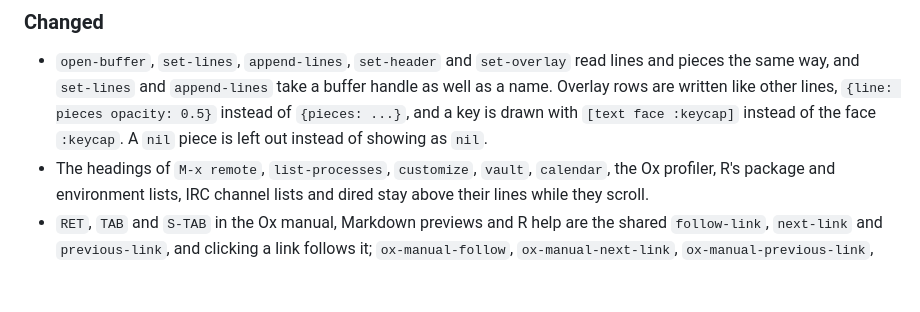
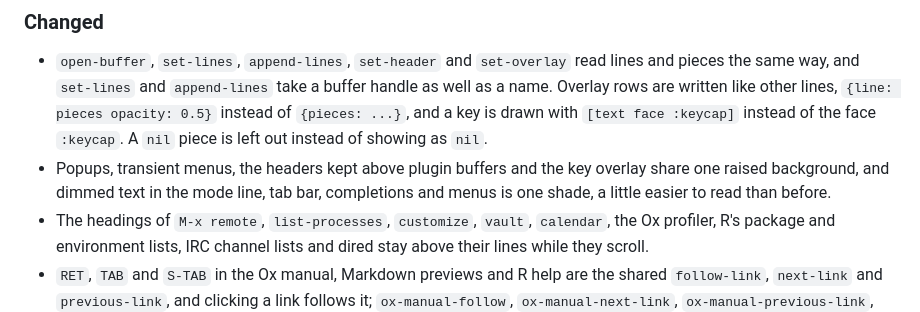
Before and after one commit to collide2954/oxmacs, a Markdown page: CHANGELOG.md, the part around the change. Rendered like a GitHub page; blank space fills up the shorter version.

Commit message:
Note the shared chrome colors in the changelog

```diff
--- a/CHANGELOG.md
+++ b/CHANGELOG.md
@@ -56,6 +56,7 @@ Notable changes to oxmacs, called mx before 0.12. The format follows [Keep a Cha
 ### Changed
 
 - `open-buffer`, `set-lines`, `append-lines`, `set-header` and `set-overlay` read lines and pieces the same way, and `set-lines` and `append-lines` take a buffer handle as well as a name. Overlay rows are written like other lines, `{line: pieces opacity: 0.5}` instead of `{pieces: ...}`, and a key is drawn with `[text face :keycap]` instead of the face `:keycap`. A `nil` piece is left out instead of showing as `nil`.
+- Popups, transient menus, the headers kept above plugin buffers and the key overlay share one raised background, and dimmed text in the mode line, tab bar, completions and menus is one shade, a little easier to read than before.
 - The headings of `M-x remote`, `list-processes`, `customize`, `vault`, `calendar`, the Ox profiler, R's package and environment lists, IRC channel lists and dired stay above their lines while they scroll.
 - `RET`, `TAB` and `S-TAB` in the Ox manual, Markdown previews and R help are the shared `follow-link`, `next-link` and `previous-link`, and clicking a link follows it; `ox-manual-follow`, `ox-manual-next-link`, `ox-manual-previous-link`, `markdown-follow-link`, `r-help-follow`, `r-help-next-link` and `r-help-previous-link` are gone.
 - Tools installed from `M-x list-tools` are unpacked inside oxmacs instead of by the system's `tar`, taking out only the tool's own file.
```
